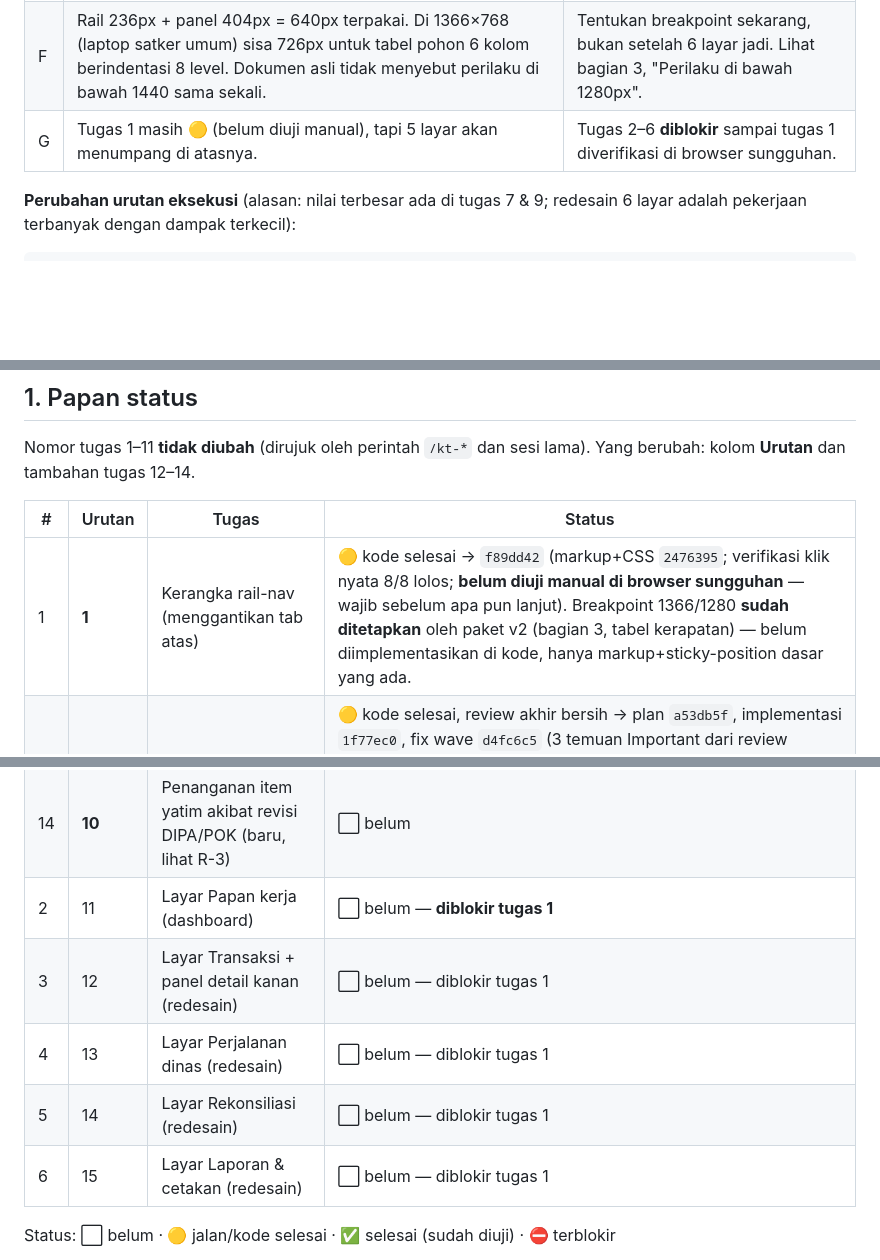
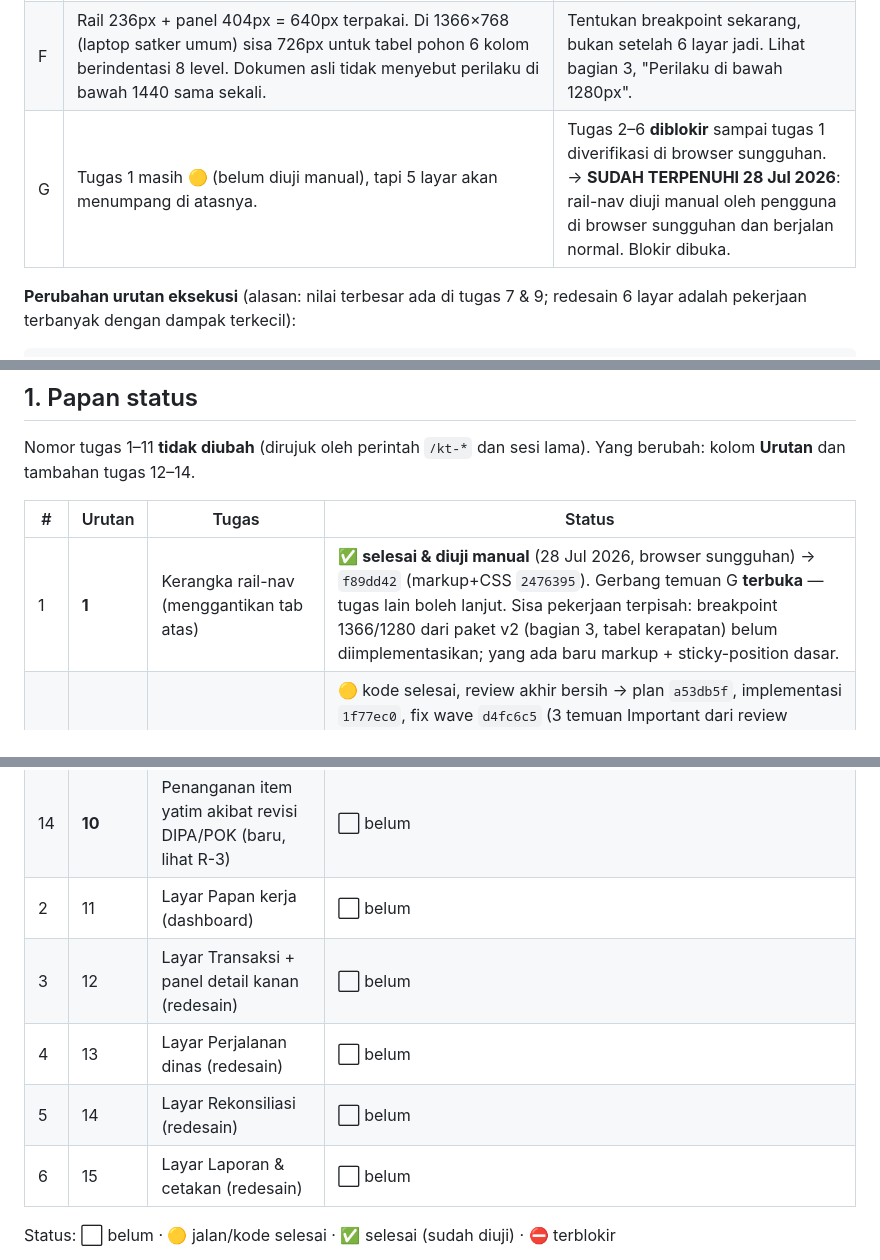
Before and after one commit to dausdabamona/kas-tunai, a Markdown page: docs/HANDOFF-DESKTOP.md, 3 parts joined by grey strips. Rendered like a GitHub page; blank space fills up the shorter version.

Commit message:
docs: rail-nav lolos uji manual, blokir temuan G dibuka

```diff
--- a/docs/HANDOFF-DESKTOP.md
+++ b/docs/HANDOFF-DESKTOP.md
@@ -35,7 +35,7 @@ rail-nav) dan Bagian III (Pencocokan Pagu & Realisasi / GLP039)**.
 | D | **Aturan "Realisasi LS = akun 51xxxx" salah sasaran.** Kas tunai hanya menampung UP/GUP; item yang dibayar LS (kontraktual 52xxxx/53xxxx, honor pihak ketiga, belanja modal) **memang tidak pernah** punya transaksi kas tunai. Dengan aturan lama, semua item LS non-51 muncul sebagai temuan palsu. | Aturan diganti: item tanpa transaksi kas tunai sama sekali = **di luar lingkup kas tunai**, netral, tidak masuk daftar temuan. Lihat bagian 4. |
 | E | `index.html` sudah **6.009 baris**. Rencana ini menambah ±3–4k baris di file yang sama tanpa build step. | Disiplin struktur wajib (bagian 7). Parser GLP039 **harus** fungsi murni tanpa DOM supaya bisa diuji. |
 | F | Rail 236px + panel 404px = 640px terpakai. Di 1366×768 (laptop satker umum) sisa 726px untuk tabel pohon 6 kolom berindentasi 8 level. Dokumen asli tidak menyebut perilaku di bawah 1440 sama sekali. | Tentukan breakpoint sekarang, bukan setelah 6 layar jadi. Lihat bagian 3, "Perilaku di bawah 1280px". |
-| G | Tugas 1 masih 🟡 (belum diuji manual), tapi 5 layar akan menumpang di atasnya. | Tugas 2–6 **diblokir** sampai tugas 1 diverifikasi di browser sungguhan. |
+| G | Tugas 1 masih 🟡 (belum diuji manual), tapi 5 layar akan menumpang di atasnya. | Tugas 2–6 **diblokir** sampai tugas 1 diverifikasi di browser sungguhan. → **SUDAH TERPENUHI 28 Jul 2026**: rail-nav diuji manual oleh pengguna di browser sungguhan dan berjalan normal. Blokir dibuka. |
 
 **Perubahan urutan eksekusi** (alasan: nilai terbesar ada di tugas 7 & 9; redesain 6
 layar adalah pekerjaan terbanyak dengan dampak terkecil):
@@ -99,7 +99,7 @@ Yang berubah: kolom **Urutan** dan tambahan tugas 12–14.
 
 | # | Urutan | Tugas | Status |
 |---|---|-------|--------|
-| 1 | **1** | Kerangka rail-nav (menggantikan tab atas) | 🟡 kode selesai → `f89dd42` (markup+CSS `2476395`; verifikasi klik nyata 8/8 lolos; **belum diuji manual di browser sungguhan** — wajib sebelum apa pun lanjut). Breakpoint 1366/1280 **sudah ditetapkan** oleh paket v2 (bagian 3, tabel kerapatan) — belum diimplementasikan di kode, hanya markup+sticky-position dasar yang ada. |
+| 1 | **1** | Kerangka rail-nav (menggantikan tab atas) | ✅ **selesai & diuji manual** (28 Jul 2026, browser sungguhan) → `f89dd42` (markup+CSS `2476395`). Gerbang temuan G **terbuka** — tugas lain boleh lanjut. Sisa pekerjaan terpisah: breakpoint 1366/1280 dari paket v2 (bagian 3, tabel kerapatan) belum diimplementasikan; yang ada baru markup + sticky-position dasar. |
 | 7 | **2** | Parser GLP039 di klien (`FileReader` + unzip xlsx) | 🟡 kode selesai, review akhir bersih → plan `a53db5f`, implementasi `1f77ec0`, fix wave `d4fc6c5` (3 temuan Important dari review whole-branch: `ringkasan.sisa`→`sisaBerkas`+field `lock` baru, `inlineStr` multi-run tak lagi terpotong, catatan wajib "belum diuji file SAKTI asli" dikembalikan). Verifikasi mandiri 12/12 PASS. **Masih 🟡, bukan ✅** — belum pernah dicoba dengan berkas GLP039 asli (baru data acuan teks + ZIP buatan sendiri), wajib sebelum tugas urutan-8 (layar Unggah) memakainya. |
 | 9 | **3** | Layar Pagu & realisasi: tab Pencocokan (tabel pohon) — **baca-saja, berdampingan** | ⬜ belum |
 | — | **4** | *Gerbang:* jalankan paralel 1 siklus GUP, cocokkan hasil lama vs baru | ⬜ belum |
@@ -109,11 +109,11 @@ Yang berubah: kolom **Urutan** dan tambahan tugas 12–14.
 | 11 | **8** | Layar Pagu & realisasi: tab Unggah GLP039 | ⬜ belum |
 | 13 | **9** | Jejak audit "Tandai wajar" (baru, lihat R-4) | ⬜ belum |
 | 14 | **10** | Penanganan item yatim akibat revisi DIPA/POK (baru, lihat R-3) | ⬜ belum |
-| 2 | 11 | Layar Papan kerja (dashboard) | ⬜ belum — **diblokir tugas 1** |
-| 3 | 12 | Layar Transaksi + panel detail kanan (redesain) | ⬜ belum — diblokir tugas 1 |
-| 4 | 13 | Layar Perjalanan dinas (redesain) | ⬜ belum — diblokir tugas 1 |
-| 5 | 14 | Layar Rekonsiliasi (redesain) | ⬜ belum — diblokir tugas 1 |
-| 6 | 15 | Layar Laporan & cetakan (redesain) | ⬜ belum — diblokir tugas 1 |
+| 2 | 11 | Layar Papan kerja (dashboard) | ⬜ belum |
+| 3 | 12 | Layar Transaksi + panel detail kanan (redesain) | ⬜ belum |
+| 4 | 13 | Layar Perjalanan dinas (redesain) | ⬜ belum |
+| 5 | 14 | Layar Rekonsiliasi (redesain) | ⬜ belum |
+| 6 | 15 | Layar Laporan & cetakan (redesain) | ⬜ belum |
 
 Status: ⬜ belum · 🟡 jalan/kode selesai · ✅ selesai (sudah diuji) · ⛔ terblokir
 
```
